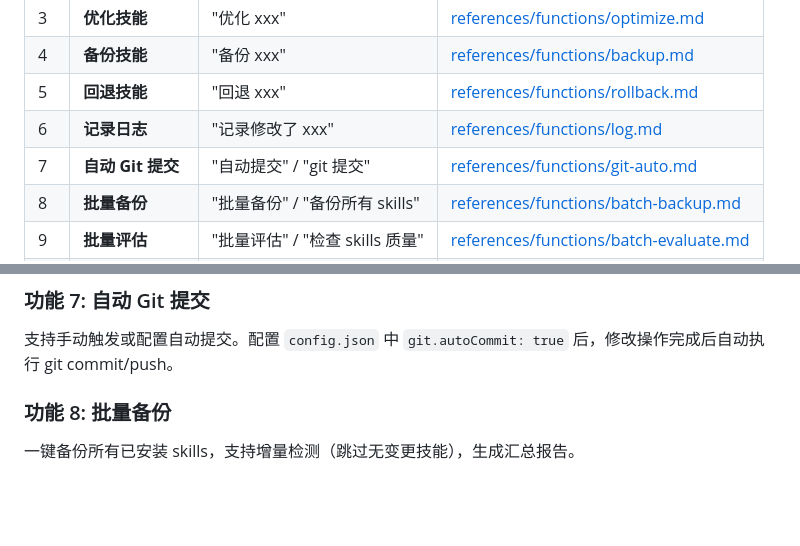
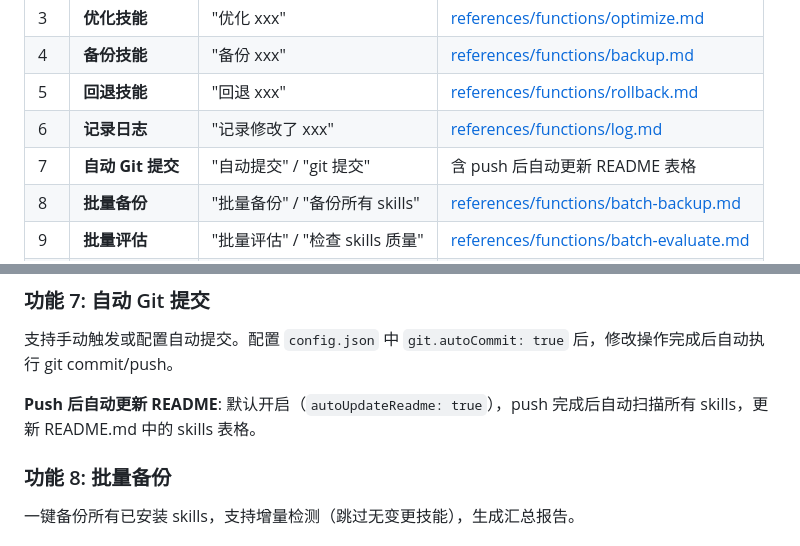
Before and after one commit to finger88/my-claude-skills, a Markdown page: skill-manager/SKILL.md, 2 parts joined by grey strips. Rendered like a GitHub page; blank space fills up the shorter version.

Commit message:
chore(skills): update skill-manager - README auto-update now default on push
- Change autoUpdateReadme default from false to true
- Update mode C title: README auto-update (fixed step after push)
- Update mode A/B steps to include README update after push
- Update function 7 description in SKILL.md

```diff
--- a/skill-manager/SKILL.md
+++ b/skill-manager/SKILL.md
@@ -18,7 +18,7 @@ description: Comprehensive skill management system for Claude Code. 10 core func
 | 4 | **备份技能** | "备份 xxx" | [references/functions/backup.md](references/functions/backup.md) |
 | 5 | **回退技能** | "回退 xxx" | [references/functions/rollback.md](references/functions/rollback.md) |
 | 6 | **记录日志** | "记录修改了 xxx" | [references/functions/log.md](references/functions/log.md) |
-| 7 | **自动 Git 提交** | "自动提交" / "git 提交" | [references/functions/git-auto.md](references/functions/git-auto.md) |
+| 7 | **自动 Git 提交** | "自动提交" / "git 提交" | 含 push 后自动更新 README 表格 | [references/functions/git-auto.md](references/functions/git-auto.md) |
 | 8 | **批量备份** | "批量备份" / "备份所有 skills" | [references/functions/batch-backup.md](references/functions/batch-backup.md) |
 | 9 | **批量评估** | "批量评估" / "检查 skills 质量" | [references/functions/batch-evaluate.md](references/functions/batch-evaluate.md) |
 | 10 | **版本 Diff 对比** | "diff 对比" / "版本对比" | [references/functions/diff.md](references/functions/diff.md) |
@@ -88,6 +88,8 @@ D:\my tool\skills log\            # 日志与备份目录
 
 支持手动触发或配置自动提交。配置 `config.json` 中 `git.autoCommit: true` 后，修改操作完成后自动执行 git commit/push。
 
+**Push 后自动更新 README**: 默认开启（`autoUpdateReadme: true`），push 完成后自动扫描所有 skills，更新 README.md 中的 skills 表格。
+
 ### 功能 8: 批量备份
 
 一键备份所有已安装 skills，支持增量检测（跳过无变更技能），生成汇总报告。
```
Also changed, not shown: 1 other file.
